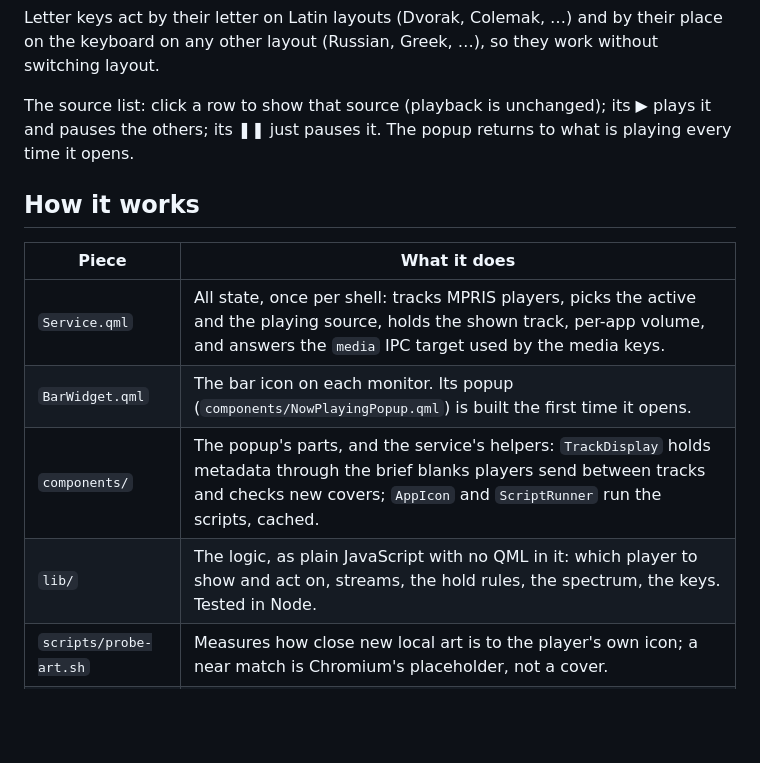
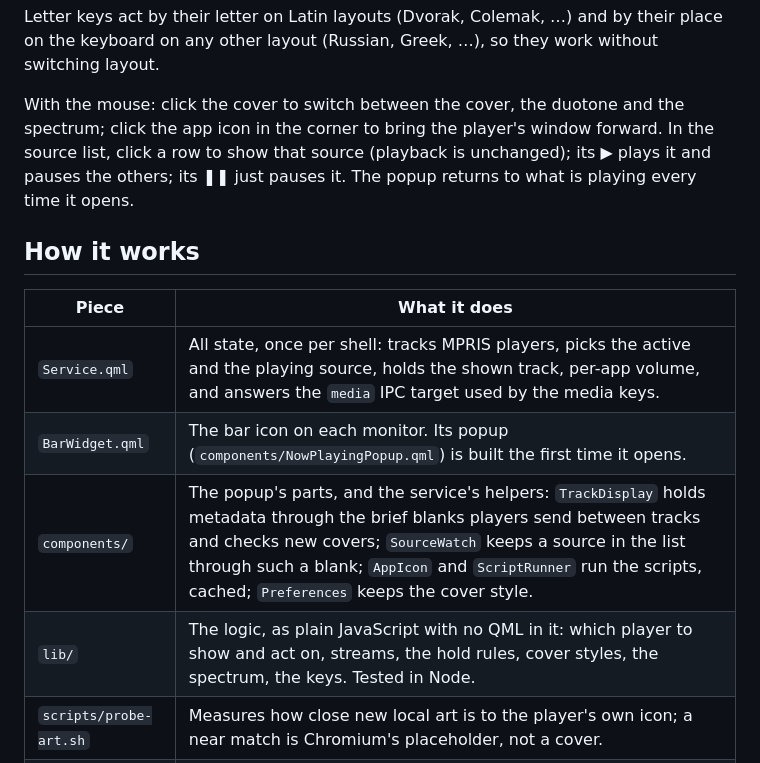
Before and after one commit to ejsergeev/omarchy-now-playing, a Markdown page: README.md, the part around one of its changes. GitHub-like rendering; blank space fills up the shorter version.

```diff
--- a/README.md
+++ b/README.md
@@ -118,9 +124,11 @@ Letter keys act by their letter on Latin layouts (Dvorak, Colemak, …) and by
 their place on the keyboard on any other layout (Russian, Greek, …), so they
 work without switching layout.
 
-The source list: click a row to show that source (playback is unchanged); its
-▶ plays it and pauses the others; its ❚❚ just pauses it. The popup returns to
-what is playing every time it opens.
+With the mouse: click the cover to switch between the cover, the duotone and
+the spectrum; click the app icon in the corner to bring the player's window
+forward. In the source list, click a row to show that source (playback is
+unchanged); its ▶ plays it and pauses the others; its ❚❚ just pauses it. The
+popup returns to what is playing every time it opens.
 
 ## How it works
 
@@ -128,8 +136,8 @@ what is playing every time it opens.
 |---|---|
 | `Service.qml` | All state, once per shell: tracks MPRIS players, picks the active and the playing source, holds the shown track, per-app volume, and answers the `media` IPC target used by the media keys. |
 | `BarWidget.qml` | The bar icon on each monitor. Its popup (`components/NowPlayingPopup.qml`) is built the first time it opens. |
-| `components/` | The popup's parts, and the service's helpers: `TrackDisplay` holds metadata through the brief blanks players send between tracks and checks new covers; `AppIcon` and `ScriptRunner` run the scripts, cached. |
-| `lib/` | The logic, as plain JavaScript with no QML in it: which player to show and act on, streams, the hold rules, the spectrum, the keys. Tested in Node. |
+| `components/` | The popup's parts, and the service's helpers: `TrackDisplay` holds metadata through the brief blanks players send between tracks and checks new covers; `SourceWatch` keeps a source in the list through such a blank; `AppIcon` and `ScriptRunner` run the scripts, cached; `Preferences` keeps the cover style. |
+| `lib/` | The logic, as plain JavaScript with no QML in it: which player to show and act on, streams, the hold rules, cover styles, the spectrum, the keys. Tested in Node. |
 | `scripts/probe-art.sh` | Measures how close new local art is to the player's own icon; a near match is Chromium's placeholder, not a cover. |
 | `scripts/app-icon.sh` | Turns any app icon into a single-colour glyph of a fixed size: brightness becomes opacity, the result is trimmed and centred. Cached in `~/.cache/omarchy-now-playing`. |
 | `scripts/raise-player.sh` | Finds and focuses the player's Hyprland window when the player cannot raise itself over MPRIS. |
```
Also changed, not shown: other parts of README.md (+15 -5 lines), docs/screenshots/ascii.png, docs/screenshots/bar.png, docs/screenshots/duotone.png (added), docs/screenshots/popup.png, docs/screenshots/sources.png, preview.png.
